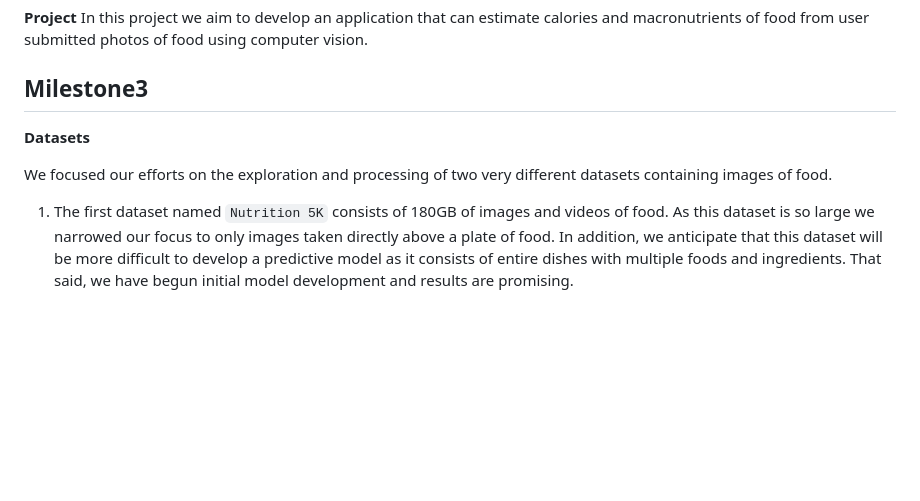
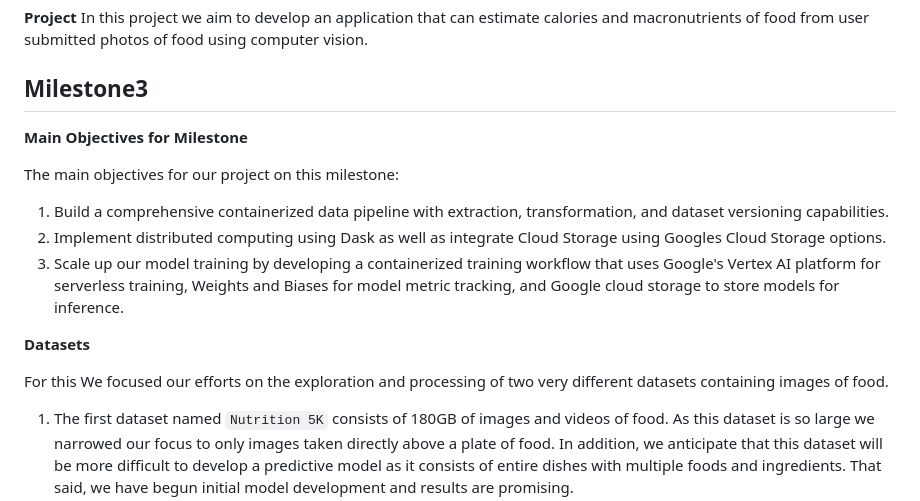
Before and after one commit to dyeramosu/AC215_snapnutrition, a Markdown page: README.md, the part around the change. GitHub-like rendering; blank space fills up the shorter version.

Commit message:
Update "Main Objectives for Milestone" for Main README.md

```diff
--- a/README.md
+++ b/README.md
@@ -129,9 +129,17 @@ In this project we aim to develop an application that can estimate calories and
 
 ## Milestone3
 
+**Main Objectives for Milestone**
+
+The main objectives for our project on this milestone:
+
+1. Build a comprehensive containerized data pipeline with extraction, transformation, and dataset versioning capabilities.
+2. Implement distributed computing using Dask as well as integrate Cloud Storage using Googles Cloud Storage options.
+3. Scale up our model training by developing a containerized training workflow that uses Google's Vertex AI platform for serverless training, Weights and Biases for model metric tracking, and Google cloud storage to store models for inference.
+
 **Datasets**
 
-We focused our efforts on the exploration and processing of two very different datasets containing images of food.
+For this We focused our efforts on the exploration and processing of two very different datasets containing images of food.
 
 1. The first dataset named `Nutrition 5K` consists of 180GB of images and videos of food.  As this dataset is so large we narrowed our focus to only images taken directly above a plate of food.  In addition, we anticipate that this dataset will be more difficult to develop a predictive model as it consists of entire dishes with multiple foods and ingredients.  That said, we have begun initial model development and results are promising.
 2. The second dataset is named `FooDD` and consists of images of single foods (apples, bread, etc.) but not all images are the same size which presents a challenge during initial preprocessing.  This challenge is being addressed in our preprocessing container below.
```
